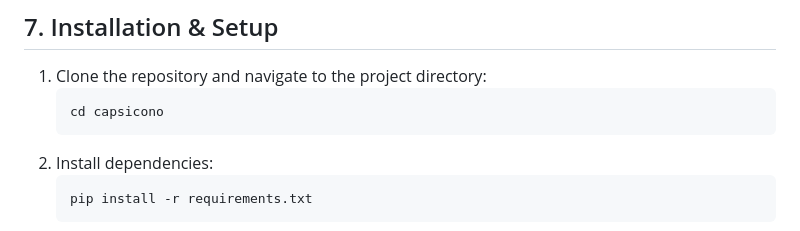
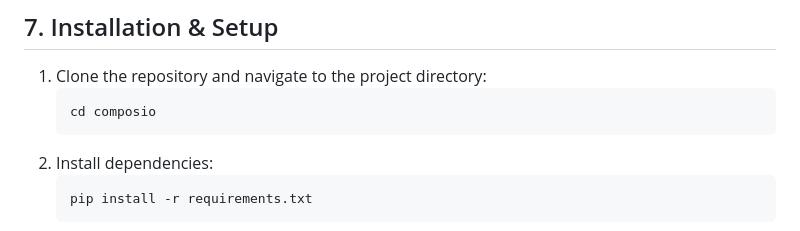
Before and after one commit to Laxmikant143Mahi/Composio-AI-Take-Home-Assessment, a Markdown page: README.md, the part around the change. Drawn GitHub-style.

Commit message:
Complete Assessment

````diff
--- a/README.md
+++ b/README.md
@@ -172,7 +172,7 @@ If the final confidence score falls below **`0.75`**, `needs_human_review` is se
 
 1.  Clone the repository and navigate to the project directory:
     ```bash
-    cd capsicono
+    cd composio
     ```
 2.  Install dependencies:
     ```bash
````
